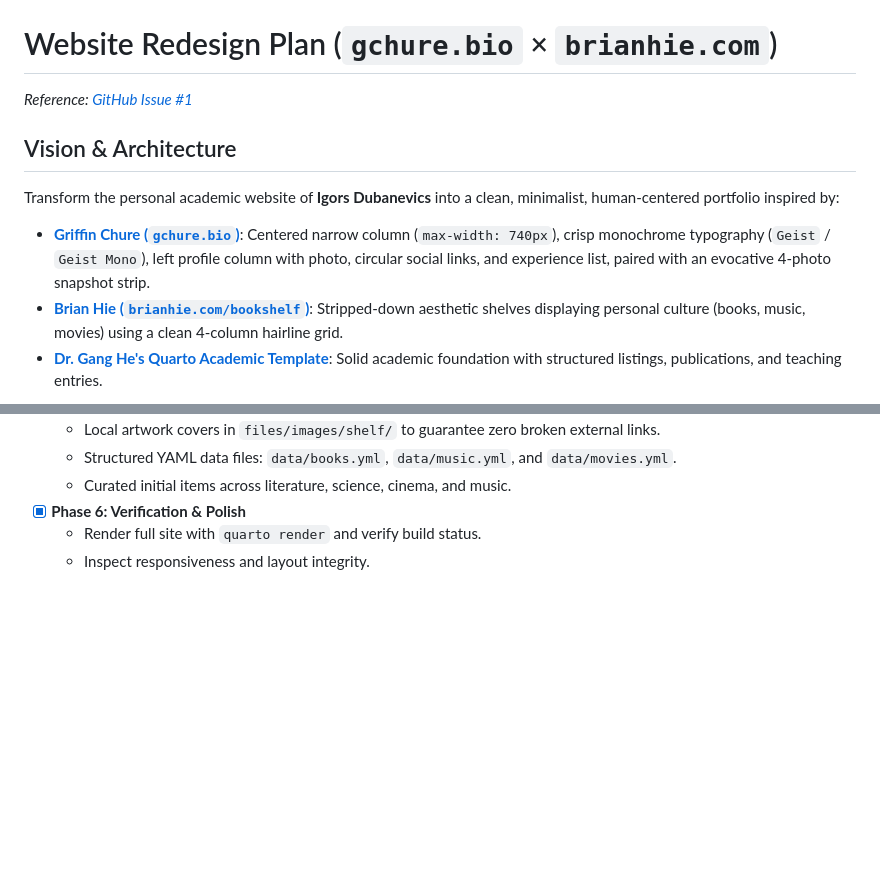
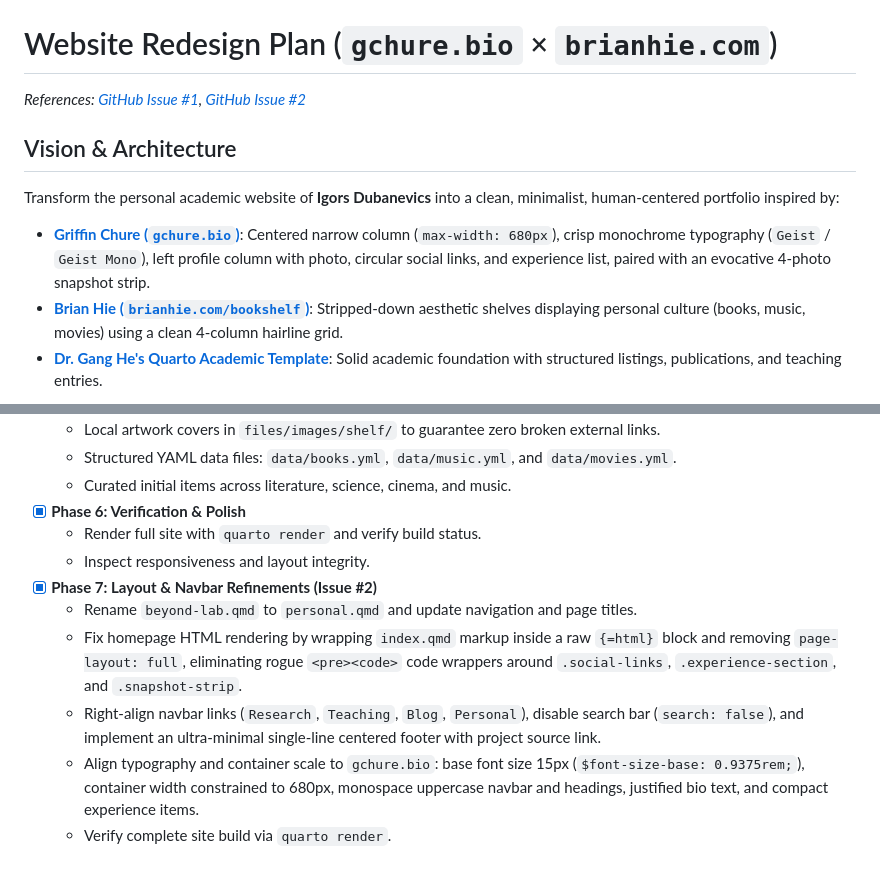
Before and after one commit to igorsdub/igorsdub.github.io, a Markdown page: plan.md, 2 parts joined by grey strips. Rendered like a GitHub page; blank space fills up the shorter version.

Commit message:
docs(plan): update roadmap with Issue #2 layout and navbar refinements

```diff
--- a/plan.md
+++ b/plan.md
@@ -1,11 +1,11 @@
 # Website Redesign Plan (`gchure.bio` × `brianhie.com`)
 
-*Reference: [GitHub Issue #1](https://github.com/igorsdub/igorsdub.github.io/issues/1)*
+*References: [GitHub Issue #1](https://github.com/igorsdub/igorsdub.github.io/issues/1), [GitHub Issue #2](https://github.com/igorsdub/igorsdub.github.io/issues/2)*
 
 ## Vision & Architecture
 
 Transform the personal academic website of **Igors Dubanevics** into a clean, minimalist, human-centered portfolio inspired by:
-- **[Griffin Chure (`gchure.bio`)](https://gchure.bio/)**: Centered narrow column (`max-width: 740px`), crisp monochrome typography (`Geist` / `Geist Mono`), left profile column with photo, circular social links, and experience list, paired with an evocative 4-photo snapshot strip.
+- **[Griffin Chure (`gchure.bio`)](https://gchure.bio/)**: Centered narrow column (`max-width: 680px`), crisp monochrome typography (`Geist` / `Geist Mono`), left profile column with photo, circular social links, and experience list, paired with an evocative 4-photo snapshot strip.
 - **[Brian Hie (`brianhie.com/bookshelf`)](https://brianhie.com/bookshelf)**: Stripped-down aesthetic shelves displaying personal culture (books, music, movies) using a clean 4-column hairline grid.
 - **[Dr. Gang He's Quarto Academic Template](https://github.com/drganghe/quarto-academic-website-template)**: Solid academic foundation with structured listings, publications, and teaching entries.
 
@@ -38,3 +38,9 @@ Transform the personal academic website of **Igors Dubanevics** into a clean, mi
 - [x] **Phase 6: Verification & Polish**
   - Render full site with `quarto render` and verify build status.
   - Inspect responsiveness and layout integrity.
+- [x] **Phase 7: Layout & Navbar Refinements (Issue #2)**
+  - Rename `beyond-lab.qmd` to `personal.qmd` and update navigation and page titles.
+  - Fix homepage HTML rendering by wrapping `index.qmd` markup inside a raw `{=html}` block and removing `page-layout: full`, eliminating rogue `<pre><code>` code wrappers around `.social-links`, `.experience-section`, and `.snapshot-strip`.
+  - Right-align navbar links (`Research`, `Teaching`, `Blog`, `Personal`), disable search bar (`search: false`), and implement an ultra-minimal single-line centered footer with project source link.
+  - Align typography and container scale to `gchure.bio`: base font size 15px (`$font-size-base: 0.9375rem;`), container width constrained to 680px, monospace uppercase navbar and headings, justified bio text, and compact experience items.
+  - Verify complete site build via `quarto render`.
```
